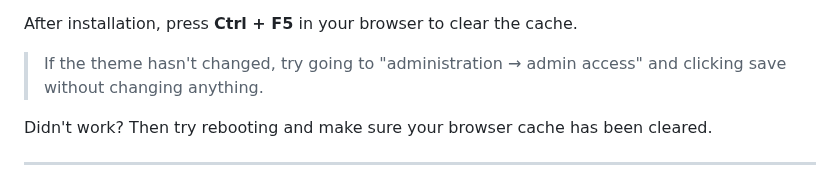
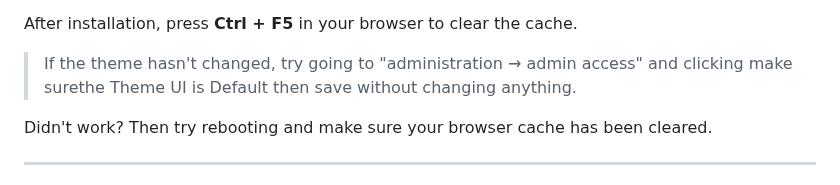
Before and after one commit to Lucrumae/Fresh-Tomato-Theme, a Markdown page: README.md, the part around the change. Drawn GitHub-style.

```diff
--- a/README.md
+++ b/README.md
@@ -57,7 +57,7 @@ The installer will:
 
 After installation, press **Ctrl + F5** in your browser to clear the cache.
 
->If the theme hasn't changed, try going to "administration → admin access" and clicking save without changing anything.
+>If the theme hasn't changed, try going to "administration → admin access" and clicking make surethe Theme UI is Default then save without changing anything.
 
 Didn't work? Then try rebooting and make sure your browser cache has been cleared.
 
```
